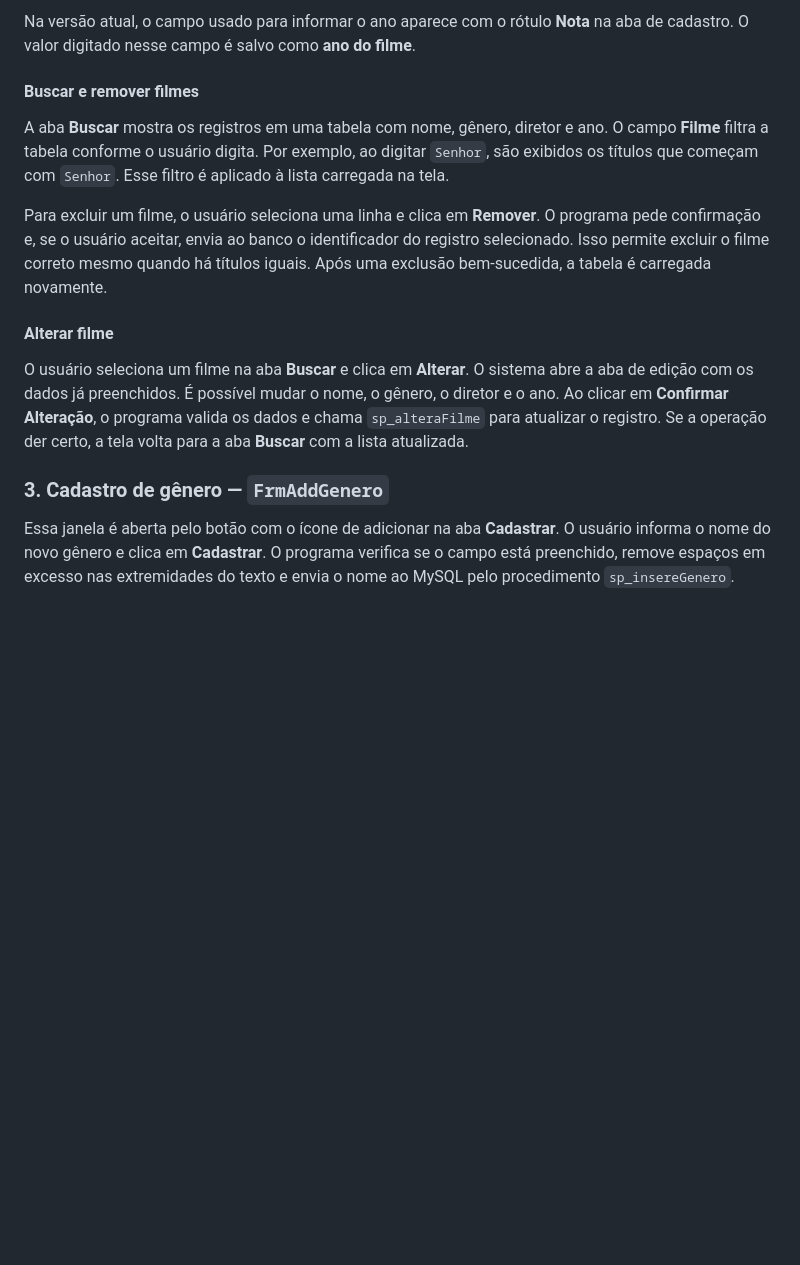
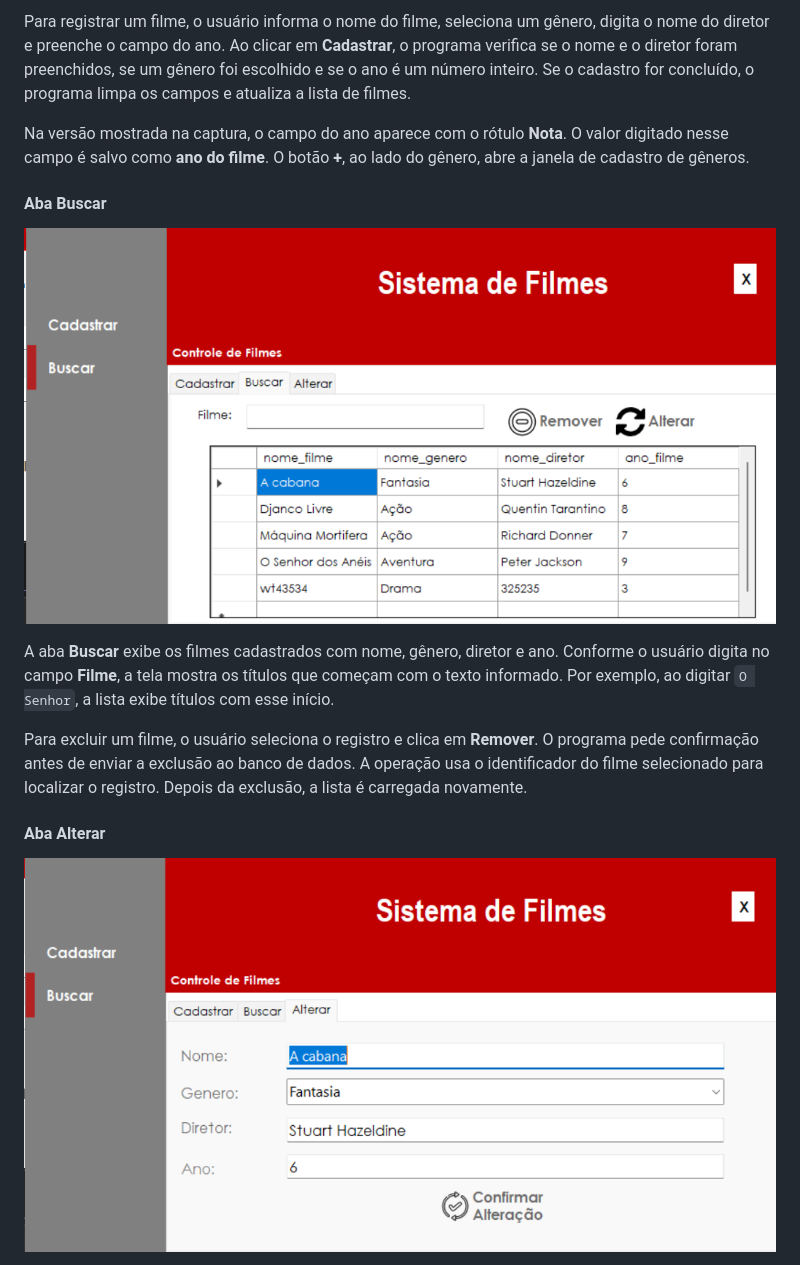
Before and after one commit to Ryan-canguru/Sistema-de-Filmes, a Markdown page: README.md, the part around one of its changes. Rendered like a GitHub page; pictures changed too: imagens/alteracao-filme.png (added), imagens/busca-filmes.png (added); blank space fills up the shorter version.

```diff
--- a/README.md
+++ b/README.md
@@ -33,17 +30,17 @@ O usuário digita o nome do filme e do diretor, seleciona um gênero e informa o
 
-Na versão atual, o campo usado para informar o ano aparece com o rótulo **Nota** na aba de cadastro. O valor digitado nesse campo é salvo como **ano do filme**.
+Para registrar um filme, o usuário informa o nome do filme, seleciona um gênero, digita o nome do diretor e preenche o campo do ano. Ao clicar em **Cadastrar**, o programa verifica se o nome e o diretor foram preenchidos, se um gênero foi escolhido e se o ano é um número inteiro. Se o cadastro for concluído, o programa limpa os campos e atualiza a lista de filmes.
 
-#### Buscar e remover filmes
+Na versão mostrada na captura, o campo do ano aparece com o rótulo **Nota**. O valor digitado nesse campo é salvo como **ano do filme**. O botão **+**, ao lado do gênero, abre a janela de cadastro de gêneros.
 
-A aba **Buscar** mostra os registros em uma tabela com nome, gênero, diretor e ano. O campo **Filme** filtra a tabela conforme o usuário digita. Por exemplo, ao digitar `Senhor`, são exibidos os títulos que começam com `Senhor`. Esse filtro é aplicado à lista carregada na tela.
+#### Aba Buscar
 
-Para excluir um filme, o usuário seleciona uma linha e clica em **Remover**. O programa pede confirmação e, se o usuário aceitar, envia ao banco o identificador do registro selecionado. Isso permite excluir o filme correto mesmo quando há títulos iguais. Após uma exclusão bem-sucedida, a tabela é carregada novamente.
+![Aba Buscar com filtro por título, lista de filmes e botões Remover e Alterar](imagens/busca-filmes.png)
 
-#### Alterar filme
+A aba **Buscar** exibe os filmes cadastrados com nome, gênero, diretor e ano. Conforme o usuário digita no campo **Filme**, a tela mostra os títulos que começam com o texto informado. Por exemplo, ao digitar `O Senhor`, a lista exibe títulos com esse início.
 
-O usuário seleciona um filme na aba **Buscar** e clica em **Alterar**. O sistema abre a aba de edição com os dados já preenchidos. É possível mudar o nome, o gênero, o diretor e o ano. Ao clicar em **Confirmar Alteração**, o programa valida os dados e chama `sp_alteraFilme` para atualizar o registro. Se a operação der certo, a tela volta para a aba **Buscar** com a lista atualizada.
+Para excluir um filme, o usuário seleciona o registro e clica em **Remover**. O programa pede confirmação antes de enviar a exclusão ao banco de dados. A operação usa o identificador do filme selecionado para localizar o registro. Depois da exclusão, a lista é carregada novamente.
 
-### 3. Cadastro de gênero — `FrmAddGenero`
+#### Aba Alterar
 
-Essa janela é aberta pelo botão com o ícone de adicionar na aba **Cadastrar**. O usuário informa o nome do novo gênero e clica em **Cadastrar**. O programa verifica se o campo está preenchido, remove espaços em excesso nas extremidades do texto e envia o nome ao MySQL pelo procedimento `sp_insereGenero`.
+![Aba Alterar com os dados do filme selecionado e o botão Confirmar Alteração](imagens/alteracao-filme.png)
 
```
Also changed, not shown: other parts of README.md (+35 -38 lines), imagens/cadastro-filme.png (added), imagens/cadastro-genero.png (added), imagens/login.png (added).
